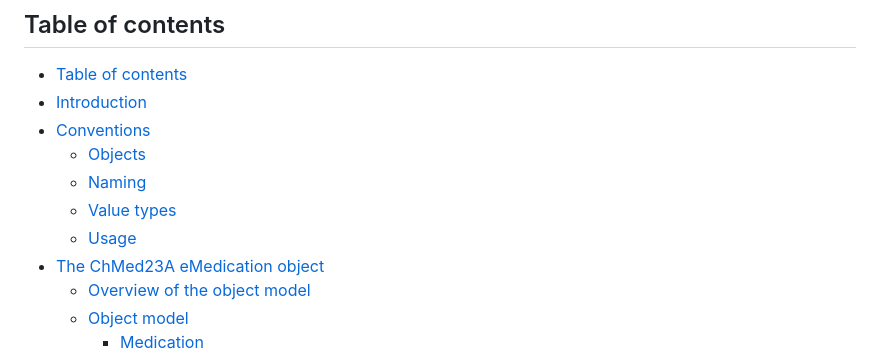
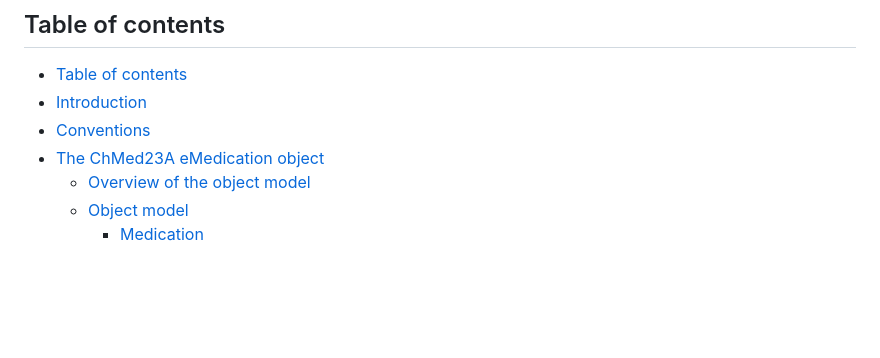
Before and after one commit to NicoGentiDoit/Chmed16ATools, a Markdown page: chmed23a/README.md, the part around the change. Rendered like a GitHub page; blank space fills up the shorter version.

Commit message:
adjust table of contents to reflect new structure

```diff
--- a/chmed23a/README.md
+++ b/chmed23a/README.md
@@ -13,10 +13,6 @@ info@emediplan.ch
 - [Table of contents](#table-of-contents)
 - [Introduction](#introduction)
 - [Conventions](#conventions)
-    - [Objects](#objects)
-    - [Naming](#naming)
-    - [Value types](#value-types)
-    - [Usage](#usage)
 - [The ChMed23A eMedication object](#the-chmed23a-emedication-object)
     - [Overview of the object model](#overview-of-the-object-model)
     - [Object model](#object-model)
```
